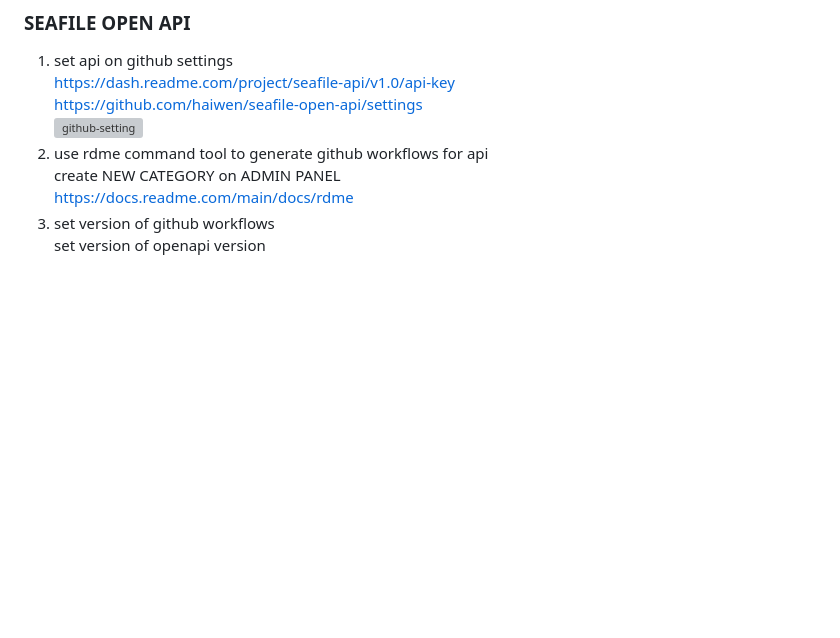
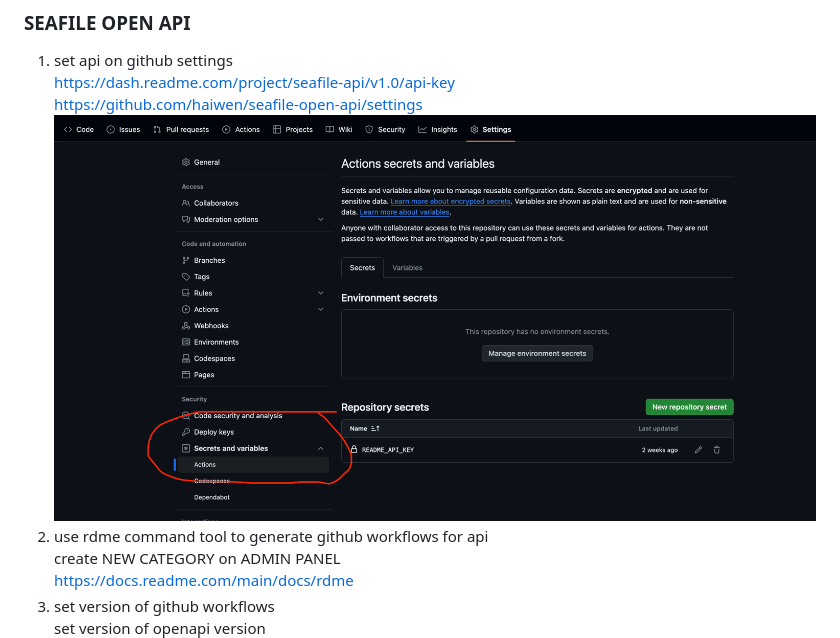
Before and after one commit to haiwen/seafile-open-api, a Markdown page: README.md, the part around the change. Drawn GitHub-style; blank space fills up the shorter version; grey boxes are pictures that could not be loaded.

```diff
--- a/README.md
+++ b/README.md
@@ -3,7 +3,7 @@
 1. set api on github settings
    https://dash.readme.com/project/seafile-api/v1.0/api-key
    https://github.com/haiwen/seafile-open-api/settings
-   ![github-setting](./img/github-setting.png)
+   ![github-setting.png](img%2Fgithub-setting.png)
 2. use rdme command tool to generate github workflows for api
    create NEW CATEGORY on ADMIN PANEL
    https://docs.readme.com/main/docs/rdme
```
Also changed, not shown: img/github-setting.png (renamed from img/img.png).
